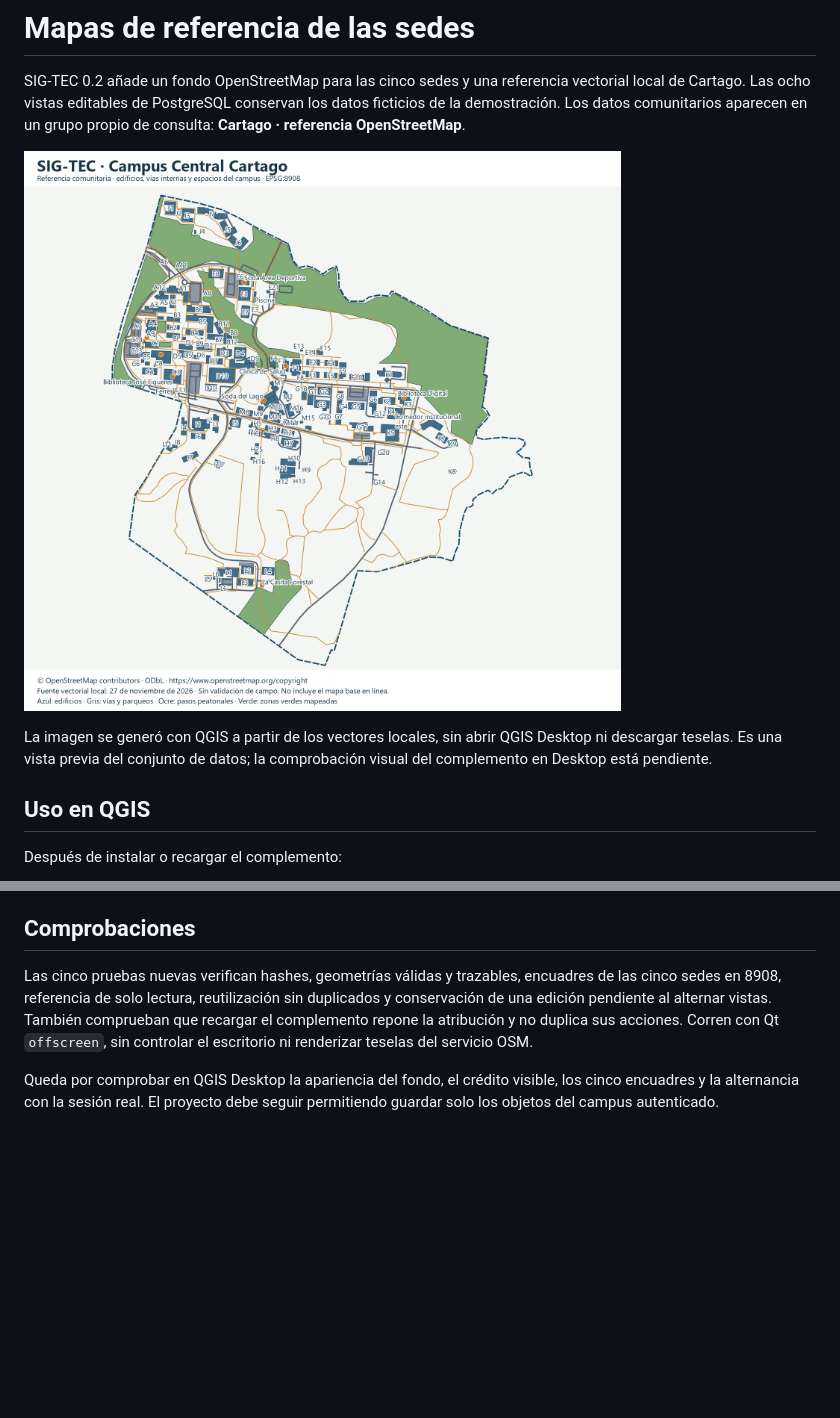
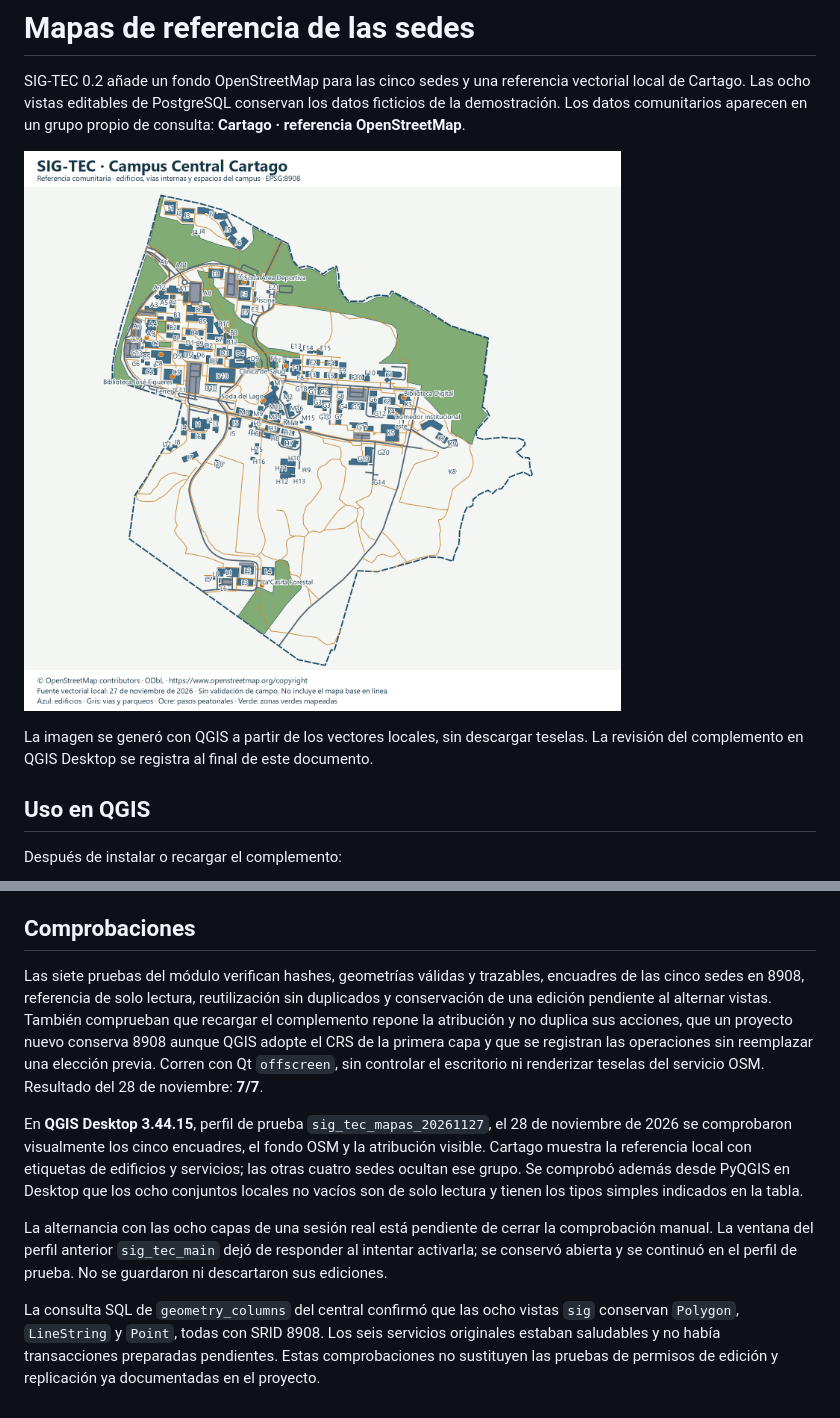
Before and after one commit to Pochonski/sig-tec-geodatos-distribuidos, a Markdown page: docs/mapas-campus.md, 2 parts joined by grey strips. GitHub-like rendering; pictures changed too: docs/imagenes/cartago-referencia.png; blank space fills up the shorter version.

```diff
--- a/docs/mapas-campus.md
+++ b/docs/mapas-campus.md
@@ -7,9 +7,9 @@ grupo propio de consulta: **Cartago · referencia OpenStreetMap**.
 
 ![Referencia vectorial de Cartago](imagenes/cartago-referencia.png)
 
-La imagen se generó con QGIS a partir de los vectores locales, sin abrir QGIS
-Desktop ni descargar teselas. Es una vista previa del conjunto de datos; la
-comprobación visual del complemento en Desktop está pendiente.
+La imagen se generó con QGIS a partir de los vectores locales, sin descargar
+teselas. La revisión del complemento en QGIS Desktop se registra al final de
+este documento.
 
 ## Uso en QGIS
 
@@ -104,13 +117,29 @@ de teselas, descargas anticipadas ni mapas offline de ese servidor público.
 
 ## Comprobaciones
 
-Las cinco pruebas nuevas verifican hashes, geometrías válidas y trazables,
+Las siete pruebas del módulo verifican hashes, geometrías válidas y trazables,
 encuadres de las cinco sedes en 8908, referencia de solo lectura, reutilización
 sin duplicados y conservación de una edición pendiente al alternar vistas.
 También comprueban que recargar el complemento repone la atribución y no
-duplica sus acciones. Corren con Qt `offscreen`, sin controlar el escritorio ni
-renderizar teselas del servicio OSM.
+duplica sus acciones, que un proyecto nuevo conserva 8908 aunque QGIS adopte
+el CRS de la primera capa y que se registran las operaciones sin reemplazar
+una elección previa. Corren con Qt `offscreen`, sin controlar el escritorio ni
+renderizar teselas del servicio OSM. Resultado del 28 de noviembre: **7/7**.
 
-Queda por comprobar en QGIS Desktop la apariencia del fondo, el crédito
-visible, los cinco encuadres y la alternancia con la sesión real. El proyecto
-debe seguir permitiendo guardar solo los objetos del campus autenticado.
+En **QGIS Desktop 3.44.15**, perfil de prueba `sig_tec_mapas_20261127`, el
+28 de noviembre de 2026 se comprobaron visualmente los cinco encuadres, el
+fondo OSM y la atribución visible. Cartago muestra la referencia local con
+etiquetas de edificios y servicios; las otras cuatro sedes ocultan ese grupo.
+Se comprobó además desde PyQGIS en Desktop que los ocho conjuntos locales no
+vacíos son de solo lectura y tienen los tipos simples indicados en la tabla.
+
+La alternancia con las ocho capas de una sesión real está pendiente de cerrar
+la comprobación manual. La ventana del perfil anterior `sig_tec_main` dejó de
+responder al intentar activarla; se conservó abierta y se continuó en el perfil
+de prueba. No se guardaron ni descartaron sus ediciones.
+
+La consulta SQL de `geometry_columns` del central confirmó que las ocho
+vistas `sig` conservan `Polygon`, `LineString` y `Point`, todas con SRID 8908.
+Los seis servicios originales estaban saludables y no había transacciones
+preparadas pendientes. Estas comprobaciones no sustituyen las pruebas de
+permisos de edición y replicación ya documentadas en el proyecto.
```
Also changed, not shown: other parts of docs/mapas-campus.md (+31 -18 lines), qgis/README.md (+1 -0 lines), 13 other files.
